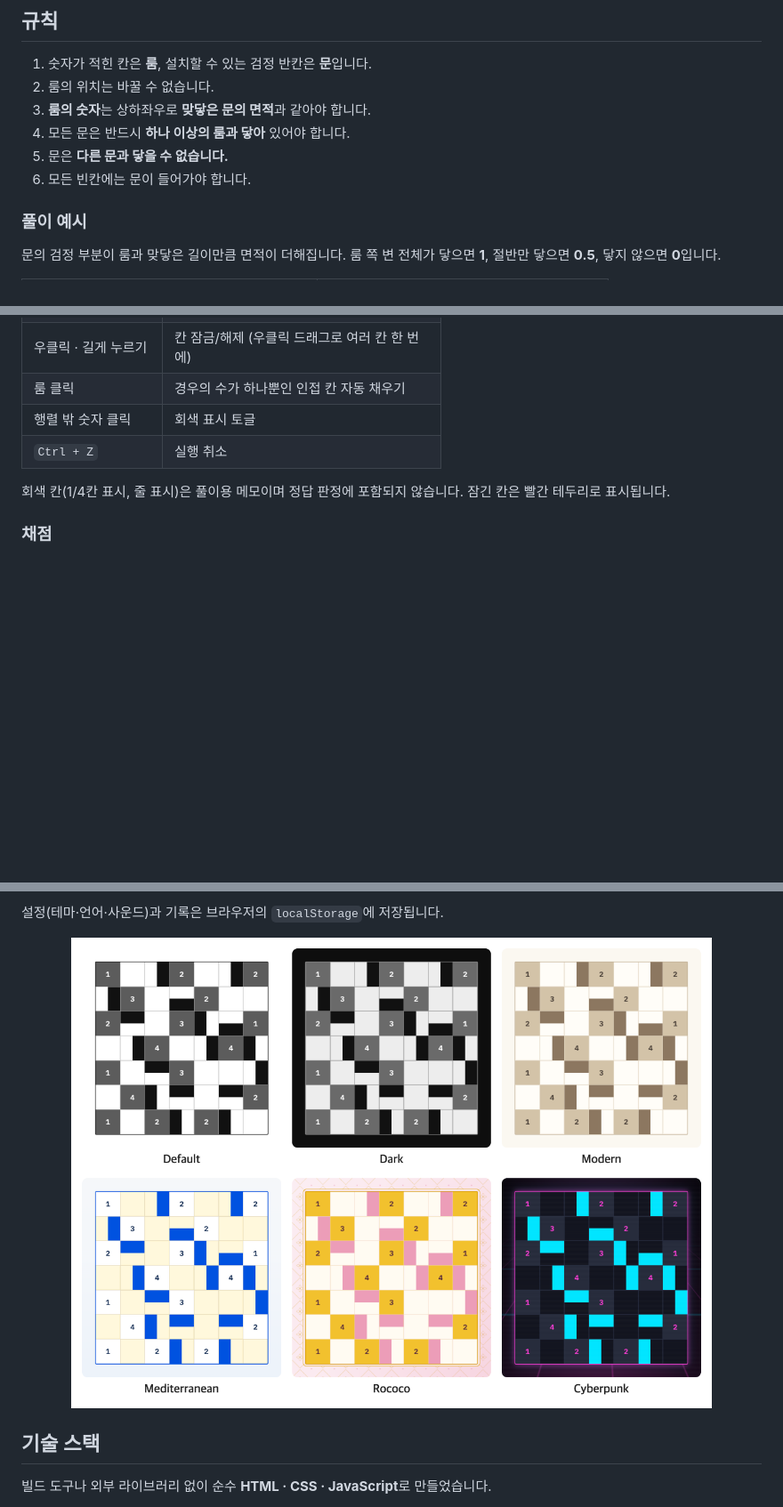
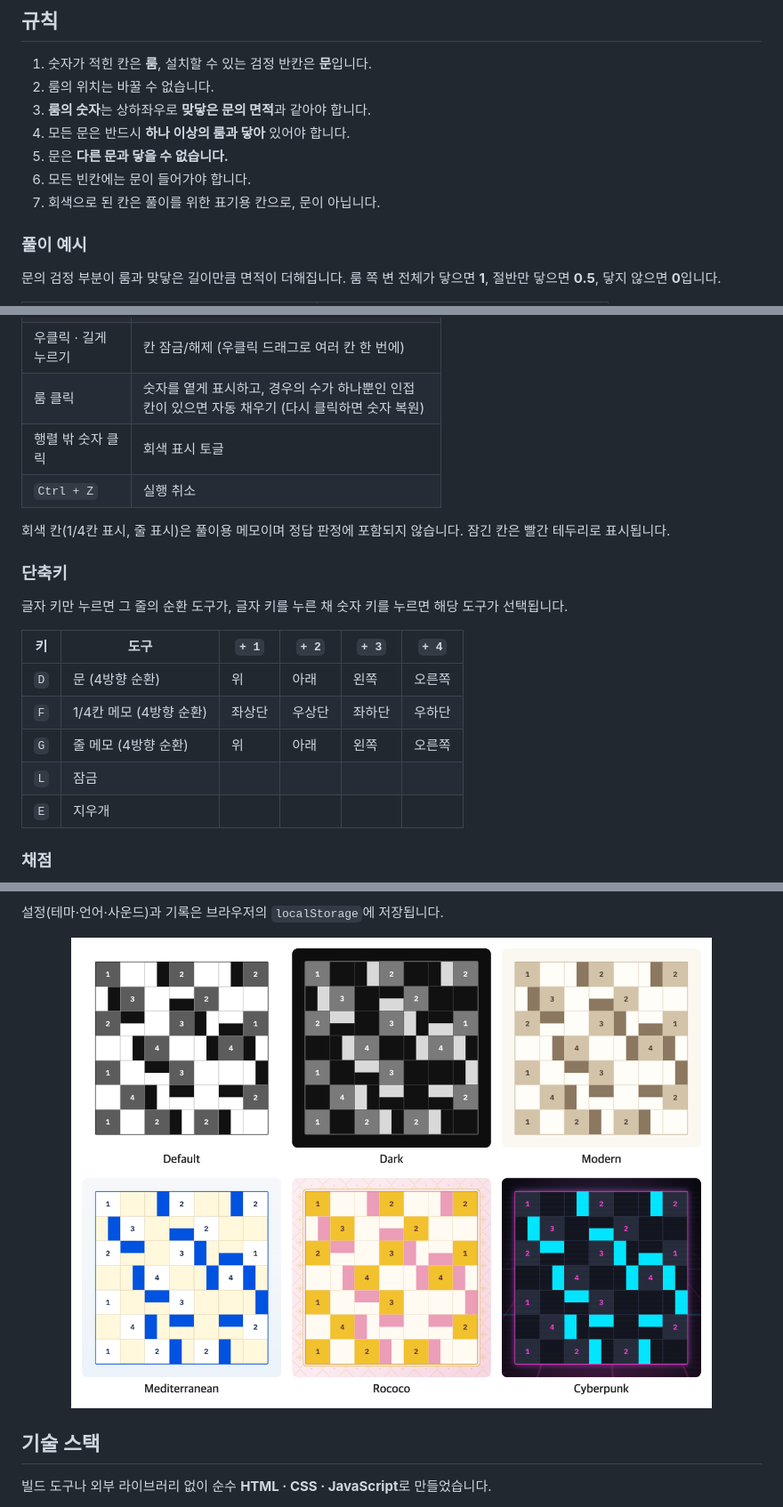
Before and after one commit to lee-ye-eun/room-puzzle, a Markdown page: README.md, 3 parts joined by grey strips. Shown at 89% size. Rendered like a GitHub page; pictures changed too: docs/images/themes.png; blank space fills up the shorter version.

```diff
--- a/README.md
+++ b/README.md
@@ -19,6 +19,7 @@
 4. 모든 문은 반드시 **하나 이상의 룸과 닿아** 있어야 합니다.
 5. 문은 **다른 문과 닿을 수 없습니다.**
 6. 모든 빈칸에는 문이 들어가야 합니다.
+7. 회색으로 된 칸은 풀이를 위한 표기용 칸으로, 문이 아닙니다.
 
 ### 풀이 예시
 
@@ -55,12 +56,24 @@
 | 빈칸 클릭 | 위 → 아래 → 왼쪽 → 오른쪽 → 빈칸 순서로 문 방향 변경 |
 | 도구 선택 후 클릭/드래그 | 원하는 방향의 문을 한 칸 또는 여러 칸에 배치 |
 | 우클릭 · 길게 누르기 | 칸 잠금/해제 (우클릭 드래그로 여러 칸 한 번에) |
-| 룸 클릭 | 경우의 수가 하나뿐인 인접 칸 자동 채우기 |
+| 룸 클릭 | 숫자를 옅게 표시하고, 경우의 수가 하나뿐인 인접 칸이 있으면 자동 채우기 (다시 클릭하면 숫자 복원) |
 | 행렬 밖 숫자 클릭 | 회색 표시 토글 |
 | `Ctrl + Z` | 실행 취소 |
 
 회색 칸(1/4칸 표시, 줄 표시)은 풀이용 메모이며 정답 판정에 포함되지 않습니다.
 잠긴 칸은 빨간 테두리로 표시됩니다.
+
+### 단축키
+
+글자 키만 누르면 그 줄의 순환 도구가, 글자 키를 누른 채 숫자 키를 누르면 해당 도구가 선택됩니다.
+
+| 키 | 도구 | `+ 1` | `+ 2` | `+ 3` | `+ 4` |
+| --- | --- | --- | --- | --- | --- |
+| `D` | 문 (4방향 순환) | 위 | 아래 | 왼쪽 | 오른쪽 |
+| `F` | 1/4칸 메모 (4방향 순환) | 좌상단 | 우상단 | 좌하단 | 우하단 |
+| `G` | 줄 메모 (4방향 순환) | 위 | 아래 | 왼쪽 | 오른쪽 |
+| `L` | 잠금 | | | | |
+| `E` | 지우개 | | | | |
 
 ### 채점
 
```
Also changed, not shown: README.en.md (+14 -1 lines), README.ja.md (+14 -1 lines), 1 other file.
